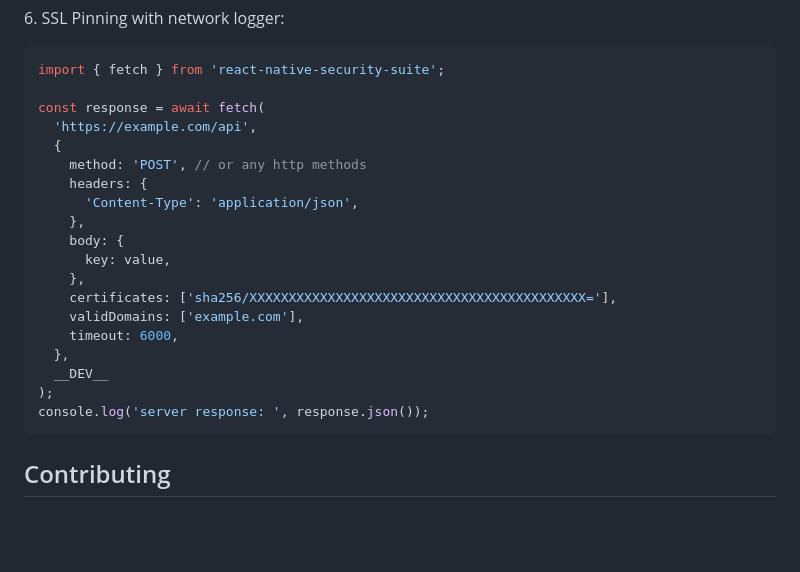
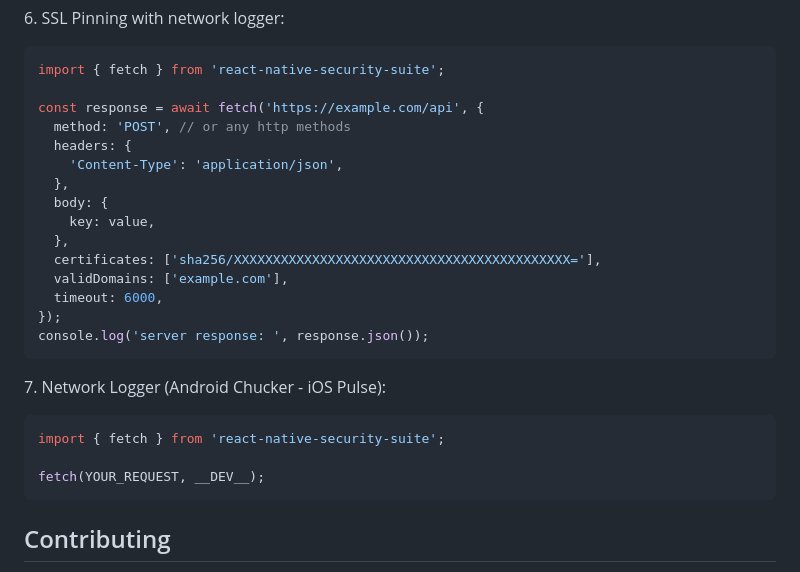
Before and after one commit to mohamadnavabi/react-native-security-suite, a Markdown page: README.md, the part around one of its changes. GitHub-like rendering; blank space fills up the shorter version.

Commit message:
chore(readme): update readme

````diff
--- a/README.md
+++ b/README.md
@@ -88,23 +93,27 @@ console.log('Decrypted result: ', hardDecrypted);
 ```js
 import { fetch } from 'react-native-security-suite';
 
-const response = await fetch(
-  'https://example.com/api',
-  {
-    method: 'POST', // or any http methods
-    headers: {
-      'Content-Type': 'application/json',
-    },
-    body: {
-      key: value,
-    },
-    certificates: ['sha256/XXXXXXXXXXXXXXXXXXXXXXXXXXXXXXXXXXXXXXXXXXX='],
-    validDomains: ['example.com'],
-    timeout: 6000,
+const response = await fetch('https://example.com/api', {
+  method: 'POST', // or any http methods
+  headers: {
+    'Content-Type': 'application/json',
   },
-  __DEV__
-);
+  body: {
+    key: value,
+  },
+  certificates: ['sha256/XXXXXXXXXXXXXXXXXXXXXXXXXXXXXXXXXXXXXXXXXXX='],
+  validDomains: ['example.com'],
+  timeout: 6000,
+});
 console.log('server response: ', response.json());
+```
+
+7\. Network Logger (Android Chucker - iOS Pulse):
+
+```js
+import { fetch } from 'react-native-security-suite';
+
+fetch(YOUR_REQUEST, __DEV__);
 ```
 
 ## Contributing
````
Also changed, not shown: other parts of README.md (+6 -1 lines), pulse.png (added), 2 other files.
